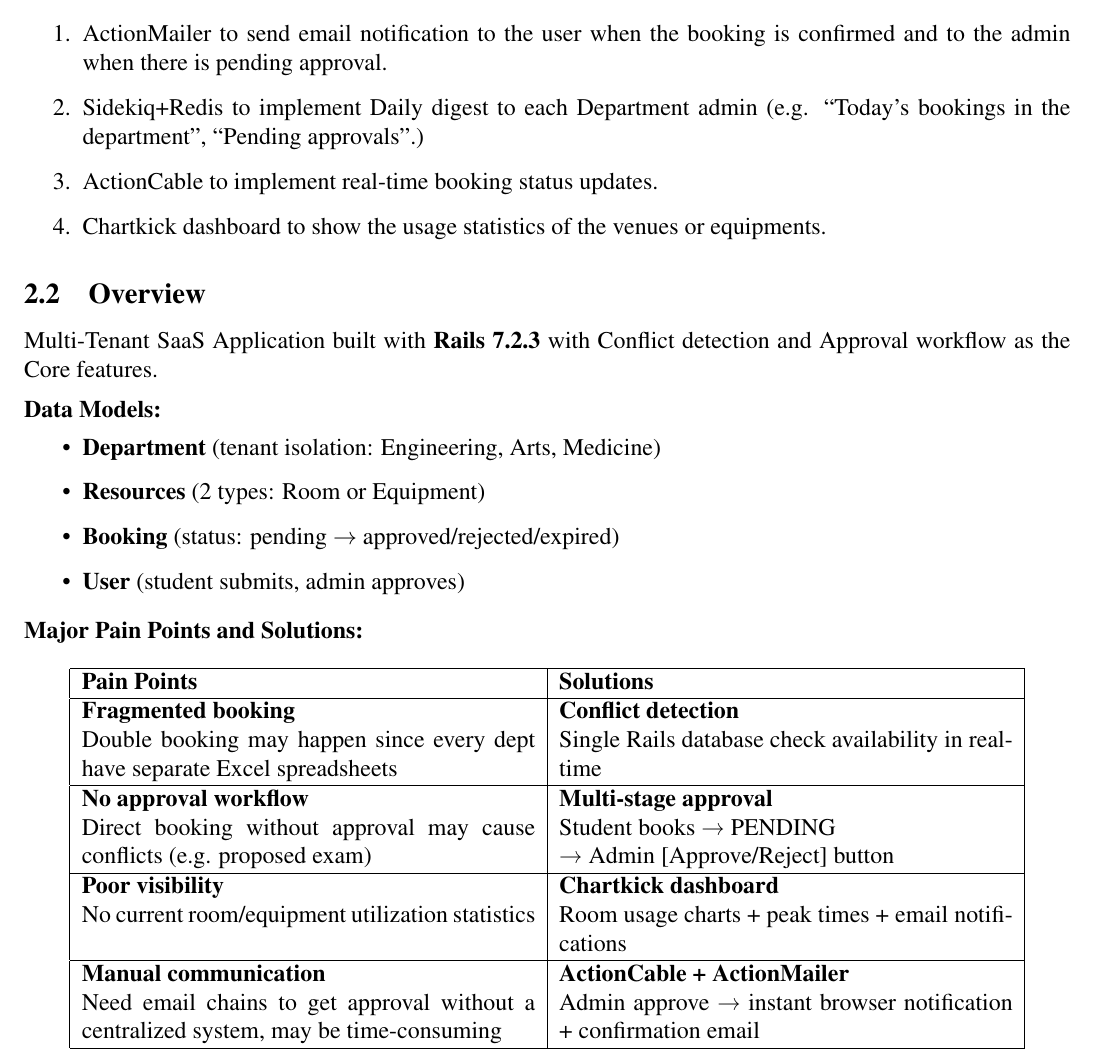
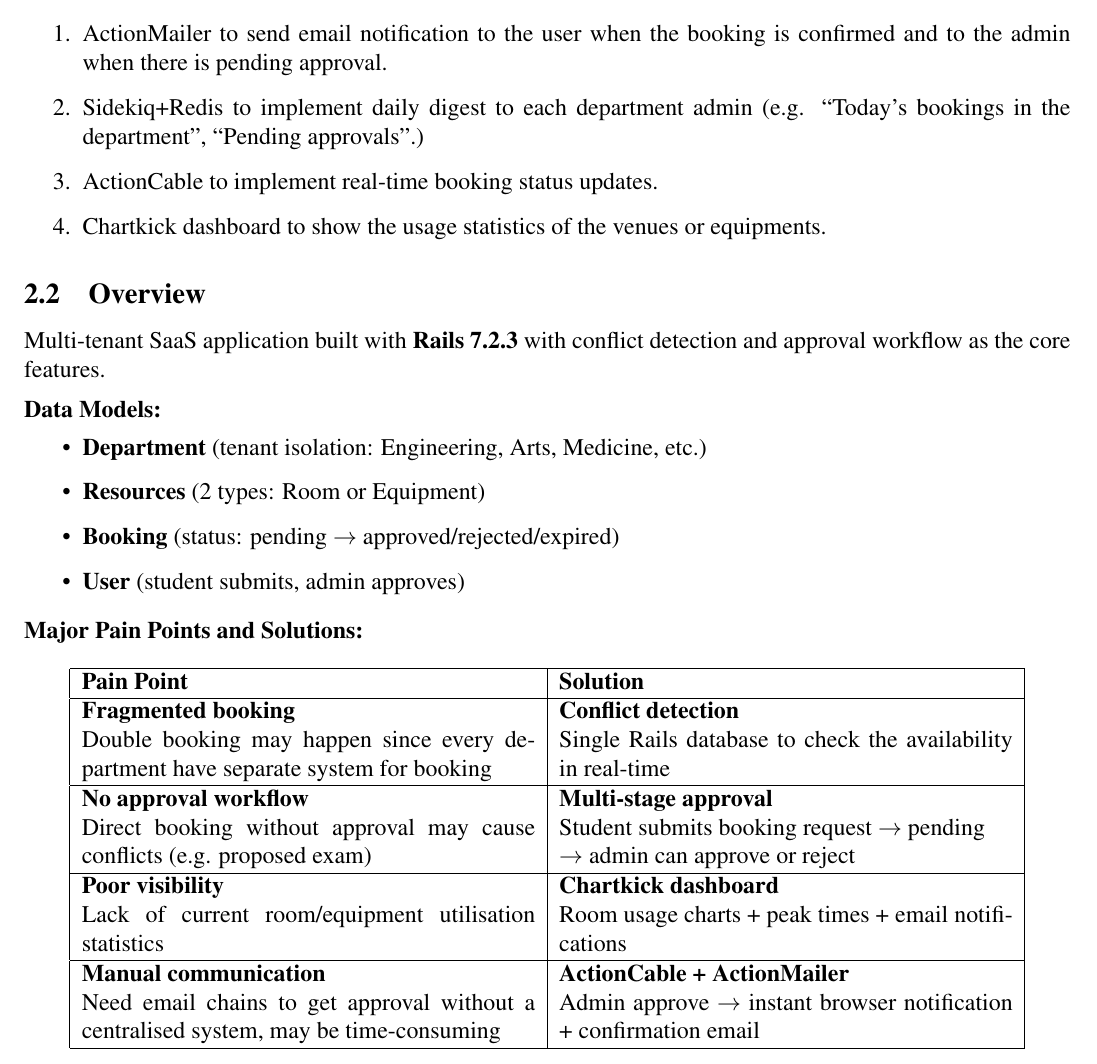
Before and after one commit to TobiaKW/CSCI3100_Project_Venue_And_Equipment_Booking_SaaS, a LaTeX document (Proposal/proposal.tex): part of the page, cut so that both start at the same text. Compiled offline with pdfLaTeX.

Commit message:
checking

```diff
--- a/Proposal/proposal.tex
+++ b/Proposal/proposal.tex
@@ -38,20 +38,19 @@ The Chinese University of Hong Kong \\
 \subsection{Planned N-1 Features}
 \begin{enumerate}
     \item ActionMailer to send email notification to the user when the booking is confirmed and to the admin when there is pending approval.
-    \item Sidekiq+Redis to implement Daily digest to each Department admin (e.g. “Today’s bookings in the department”, “Pending approvals”.)
+    \item Sidekiq+Redis to implement daily digest to each department admin (e.g. “Today’s bookings in the department”, “Pending approvals”.)
     \item ActionCable to implement real-time booking status updates.
     \item Chartkick dashboard to show the usage statistics of the venues or equipments.
-    %mobile display?
 \end{enumerate}
 
 \subsection{Overview}
-Multi-Tenant SaaS Application built with \textbf{Rails 7.2.3} with Conflict detection and Approval workflow as the Core features.
+Multi-tenant SaaS application built with \textbf{Rails 7.2.3} with conflict detection and approval workflow as the core features.
 
 \vspace{0.5em}
 
 \noindent\textbf{Data Models:}
 \begin{itemize}
-    \item \textbf{Department} (tenant isolation: Engineering, Arts, Medicine)
+    \item \textbf{Department} (tenant isolation: Engineering, Arts, Medicine, etc.)
     \item \textbf{Resources} (2 types: Room or Equipment)
     \item \textbf{Booking} (status: pending $\to$ approved/rejected/expired)
     \item \textbf{User} (student submits, admin approves)
@@ -65,19 +64,19 @@ Multi-Tenant SaaS Application built with \textbf{Rails 7.2.3} with Conflict dete
 \begin{center}
 \begin{tabular}{|p{8cm}|p{8cm}|}
     \hline
-    \textbf{Pain Points} & \textbf{Solutions} \\
+    \textbf{Pain Point} & \textbf{Solution} \\
     \hline
-    \textbf{Fragmented booking} \newline Double booking may happen since every dept have separate Excel spreadsheets &
-    \textbf{Conflict detection} \newline Single Rails database check availability in real-time \\
+    \textbf{Fragmented booking} \newline Double booking may happen since every department have separate system for booking &
+    \textbf{Conflict detection} \newline Single Rails database to check the availability in real-time \\
     \hline
     \textbf{No approval workflow} \newline Direct booking without approval may cause conflicts (e.g. proposed exam) &
-    \textbf{Multi-stage approval} \newline Student books → PENDING \newline→ Admin [Approve/Reject] button \\
+    \textbf{Multi-stage approval} \newline Student submits booking request $\to$ pending \newline $\to$ admin can approve or reject \\
     \hline
-    \textbf{Poor visibility} \newline No current room/equipment utilization statistics &
+    \textbf{Poor visibility} \newline Lack of current room/equipment utilisation statistics &
     \textbf{Chartkick dashboard} \newline Room usage charts + peak times + email notifications \\
     \hline
-    \textbf{Manual communication} \newline Need email chains to get approval without a centralized system, may be time-consuming &
-    \textbf{ActionCable + ActionMailer} \newline Admin approve → instant browser notification + confirmation email \\
+    \textbf{Manual communication} \newline Need email chains to get approval without a centralised system, may be time-consuming &
+    \textbf{ActionCable + ActionMailer} \newline Admin approve $\to$ instant browser notification + confirmation email \\
     \hline
 \end{tabular}
 \end{center}
```
Also changed, not shown: Proposal/proposal.pdf.
